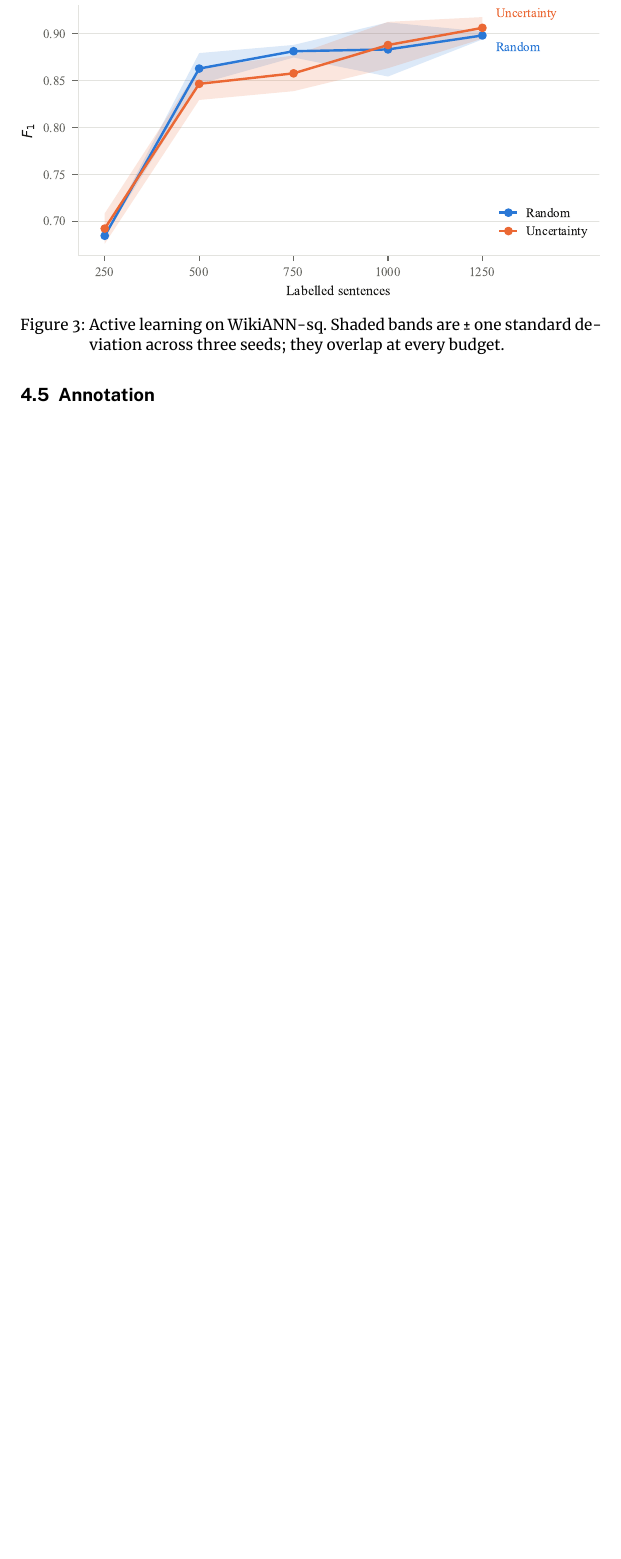
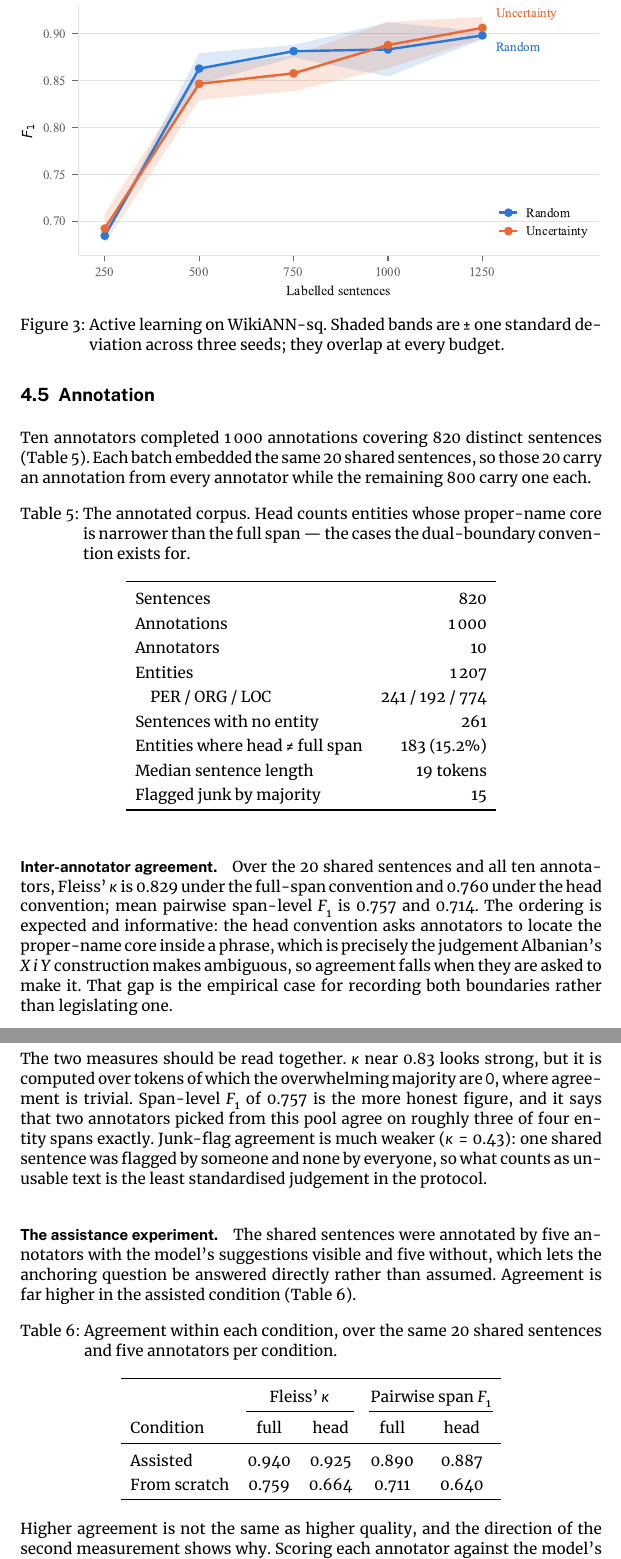
Before and after one commit to naleeyyy/thesis-ner, a LaTeX document (report/main-report.tex, which reads report/04-results.tex): part of page 10 of 12 before the commit and two parts of pages 10 and 11 of 14 after it, the two joined at a grey line, cut so that both start at the same text, the shorter picture padded with empty space. Compiled offline with XeLaTeX.

Commit message:
Write annotation and assistance-experiment results

```diff
--- a/report/04-results.tex
+++ b/report/04-results.tex
@@ -164,10 +164,71 @@ Any conclusive claim would require more seeds or wider budget spacing.
 \subsection{Annotation}
 \label{sec:results:annotation}
 
-%% TODO: requires the completed annotation campaign.
-%%   - dataset statistics: sentences, entities by type, sentences with no entities
-%%   - inter-annotator agreement: Fleiss' kappa, pairwise Cohen's kappa, span-level F1,
-%%     reported separately for the full-span and head conventions
-%%   - the assistance experiment: agreement and time per sentence, with and without the
-%%     model's suggestions; how often an incorrect suggestion was accepted
-%%   - junk flag rate and whether annotators agreed on what counted as junk
+%% Written from the campaign as of 2026-09-04: 10 of 12 batches complete. Batches 02 and
+%% 07 are still outstanding; update the counts here if they land before submission.
+
+Ten annotators completed 1\,000 annotations covering 820 distinct sentences
+(Table~\ref{tab:corpus-stats}). Each batch embedded the same 20 shared sentences, so those
+20 carry an annotation from every annotator while the remaining 800 carry one each.
+
+\begin{table}[htbp]
+\centering
+\caption{The annotated corpus. Head counts entities whose proper-name core is narrower
+than the full span --- the cases the dual-boundary convention exists for.}
+\label{tab:corpus-stats}
+\begin{tabular}{lr}
+\toprule
+Sentences & 820 \\
+Annotations & 1\,000 \\
+Annotators & 10 \\
+Entities & 1\,207 \\
+\quad PER / ORG / LOC & 241 / 192 / 774 \\
+Sentences with no entity & 261 \\
+Entities where head $\neq$ full span & 183 (15.2\%) \\
+Median sentence length & 19 tokens \\
+Flagged junk by majority & 15 \\
+\bottomrule
+\end{tabular}
+\end{table}
+
+\paragraph{Inter-annotator agreement.}
+Over the 20 shared sentences and all ten annotators, Fleiss' $\kappa$ is 0.829 under the
+full-span convention and 0.760 under the head convention; mean pairwise span-level $F_1$ is
+0.757 and 0.714. The ordering is expected and informative: the head convention asks
+annotators to locate the proper-name core inside a phrase, which is precisely the judgement
+Albanian's \emph{X i Y} construction makes ambiguous, so agreement falls when they are
+asked to make it. That gap is the empirical case for recording both boundaries rather than
+legislating one.
+
+The two measures should be read together. $\kappa$ near 0.83 looks strong, but it is
+computed over tokens of which the overwhelming majority are \texttt{O}, where agreement is
+trivial. Span-level $F_1$ of 0.757 is the more honest figure, and it says that two
+annotators picked from this pool agree on roughly three of four entity spans exactly.
+Junk-flag agreement is much weaker ($\kappa = 0.43$): one shared sentence was flagged by
+someone and none by everyone, so what counts as unusable text is the least standardised
+judgement in the protocol.
+
+\paragraph{The assistance experiment.}
+The shared sentences were annotated by five annotators with the model's suggestions visible
+and five without, which lets the anchoring question be answered directly rather than
+assumed. Agreement is far higher in the assisted condition (Table~\ref{tab:assistance}).
+
+\begin{table}[htbp]
+\centering
+\caption{Agreement within each condition, over the same 20 shared sentences and five
+annotators per condition.}
+\label{tab:assistance}
+\begin{tabular}{lcccc}
+\toprule
+& \multicolumn{2}{c}{Fleiss' $\kappa$} & \multicolumn{2}{c}{Pairwise span $F_1$} \\
+\cmidrule(lr){2-3}\cmidrule(lr){4-5}
+Condition & full & head & full & head \\
+\midrule
+Assisted & 0.940 & 0.925 & 0.890 & 0.887 \\
+From scratch & 0.759 & 0.664 & 0.711 & 0.640 \\
+\bottomrule
+\end{tabular}
+\end{table}
+
+Higher agreement is not the same as higher quality, and the direction of the second
+measurement shows why. Scoring each annotator against the model's own pre-labels,
@@ -173,0 +240 @@ Any conclusive claim would require more seeds or wider budget spacing.
+produce.
```
Also changed, not shown: report/04-results.tex (23 more changed lines).
